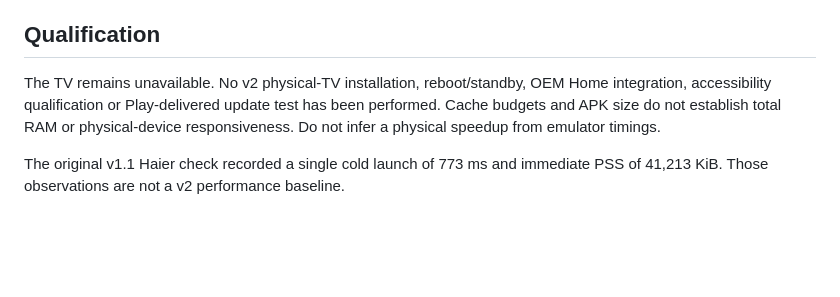
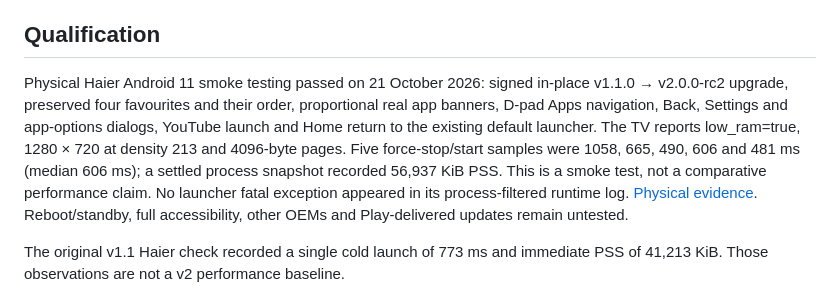
Before and after one commit to junaid-devv/quietdeck-tv-launcher, a Markdown page: docs/RELEASE-READINESS.md, the part around the change. Drawn GitHub-style; blank space fills up the shorter version.

```diff
--- a/docs/RELEASE-READINESS.md
+++ b/docs/RELEASE-READINESS.md
@@ -12,7 +12,7 @@ Background metadata discovery; recycled native grid cells; proportional artwork;
 
 ## Qualification
 
-The TV remains unavailable. No v2 physical-TV installation, reboot/standby, OEM Home integration, accessibility qualification or Play-delivered update test has been performed. Cache budgets and APK size do not establish total RAM or physical-device responsiveness. Do not infer a physical speedup from emulator timings.
+Physical Haier Android 11 smoke testing passed on 21 October 2026: signed in-place v1.1.0 → v2.0.0-rc2 upgrade, preserved four favourites and their order, proportional real app banners, D-pad Apps navigation, Back, Settings and app-options dialogs, YouTube launch and Home return to the existing default launcher. The TV reports low_ram=true, 1280 × 720 at density 213 and 4096-byte pages. Five force-stop/start samples were 1058, 665, 490, 606 and 481 ms (median 606 ms); a settled process snapshot recorded 56,937 KiB PSS. This is a smoke test, not a comparative performance claim. No launcher fatal exception appeared in its process-filtered runtime log. [Physical evidence](validation/v2.0.0-rc2/haier-tv/README.md). Reboot/standby, full accessibility, other OEMs and Play-delivered updates remain untested.
 
 The original v1.1 Haier check recorded a single cold launch of 773 ms and immediate PSS of 41,213 KiB. Those observations are not a v2 performance baseline.
 
```
Also changed, not shown: README.md (+4 -4 lines), docs/COMPATIBILITY.md (+2 -1 lines), docs/screenshots/v2-tv/apps.png (added), docs/screenshots/v2-tv/home.png (added), 11 other files.
